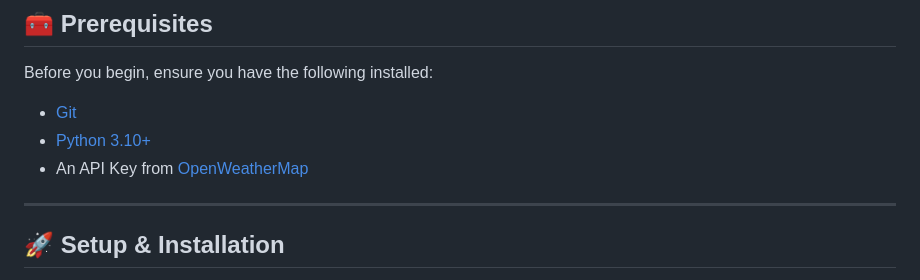
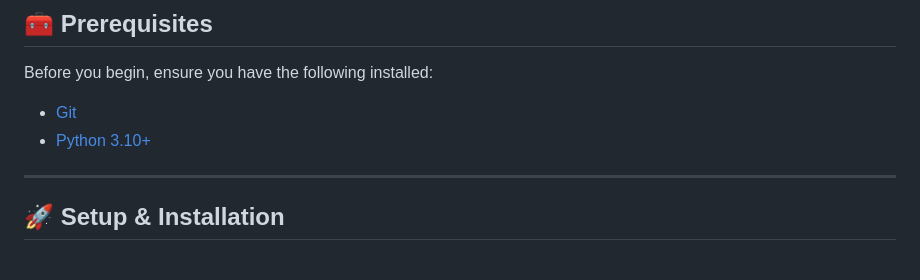
Before and after one commit to 2tzz/Wheather_App_Fidenz, a Markdown page: README.md, the part around the change. Drawn GitHub-style.

```diff
--- a/README.md
+++ b/README.md
@@ -21,7 +21,6 @@ Before you begin, ensure you have the following installed:
 
 - [Git](https://git-scm.com/)
 - [Python 3.10+](https://www.python.org/)
-- An API Key from [OpenWeatherMap](https://openweathermap.org/api)
 
 ---
 
```
